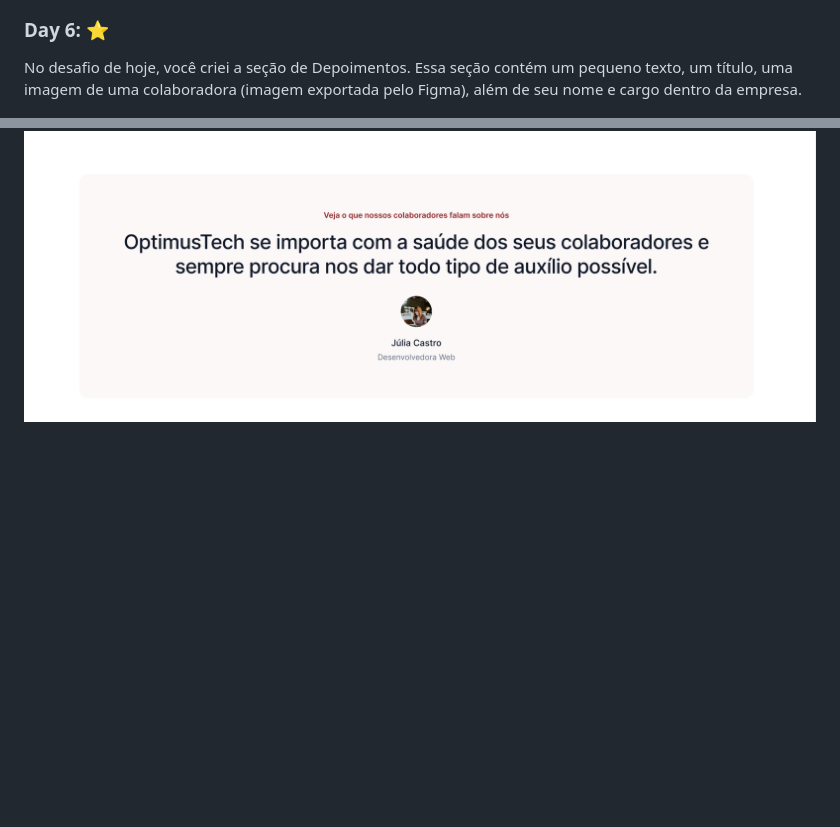
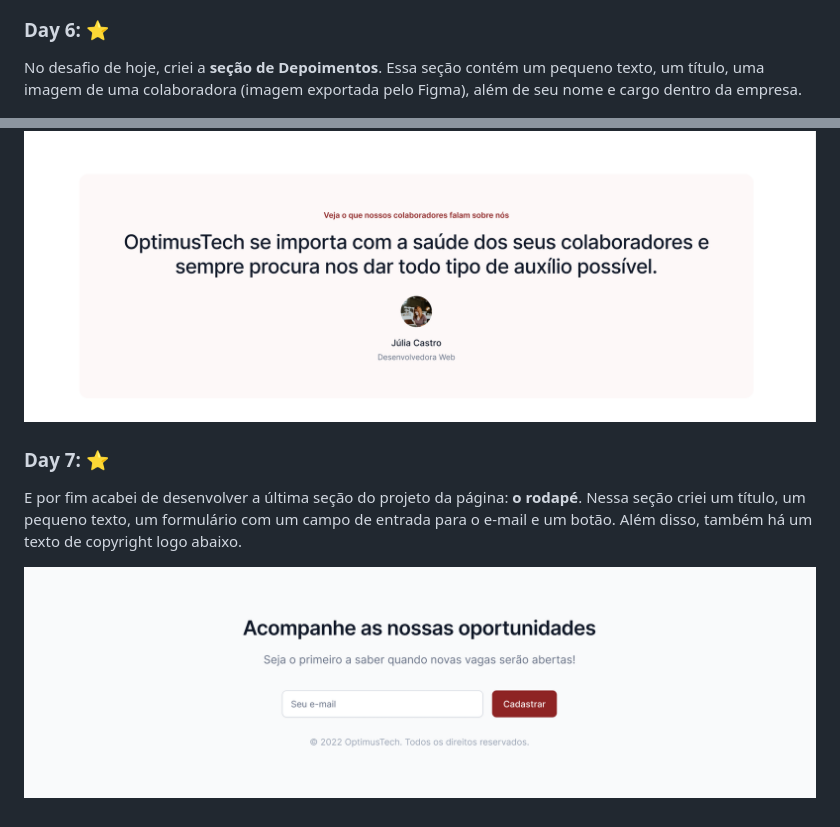
Before and after one commit to jumotac/7DaysOfCode-Alura, a Markdown page: 01.HTMLeCSS/README.md, 2 parts joined by grey strips. Rendered like a GitHub page; pictures changed too: 01.HTMLeCSS/img/rodape.png (added); blank space fills up the shorter version.

Commit message:
Day 7 - desenvolvimento da seção rodapé

```diff
--- a/01.HTMLeCSS/README.md
+++ b/01.HTMLeCSS/README.md
@@ -42,7 +42,14 @@ Dando continuidade, acabei de desenvolver a parte talvez mais importante do proj
 
 
 ### Day 6: :star:
-No desafio de hoje, você criei a seção de Depoimentos.
+No desafio de hoje, criei a **seção de Depoimentos**.
 Essa seção contém um pequeno texto, um título, uma imagem de uma colaboradora (imagem exportada pelo Figma), além de seu nome e cargo dentro da empresa.
 
 ![img](/01.HTMLeCSS/img/depoimentos.png)
+
+
+### Day 7: :star:
+E por fim acabei de desenvolver a última seção do projeto da página: **o rodapé**.
+Nessa seção criei um título, um pequeno texto, um formulário com um campo de entrada para o e-mail e um botão. Além disso, também há um texto de copyright logo abaixo.
+
+![img](/01.HTMLeCSS/img/rodape.png)
```
Also changed, not shown: other parts of 01.HTMLeCSS/README.md (+1 -1 lines), 2 other files.
